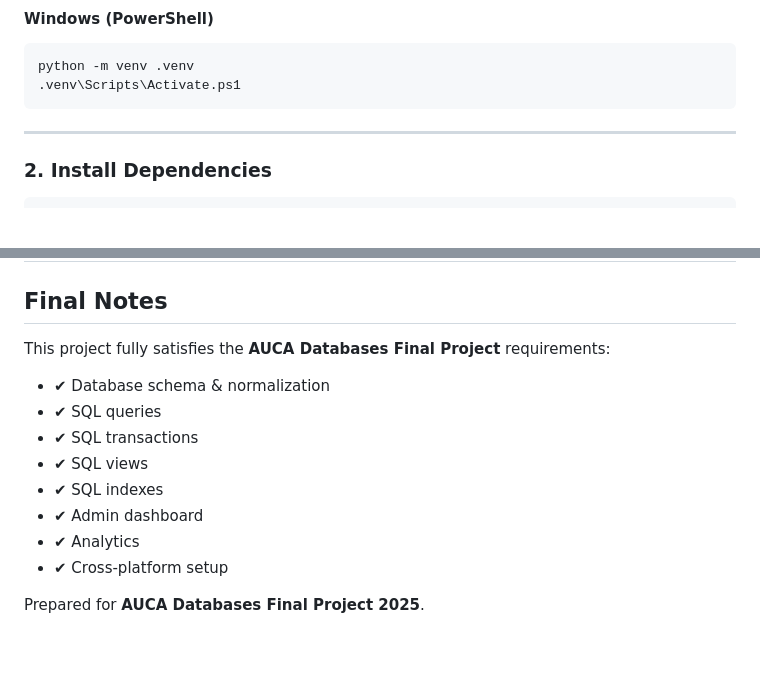
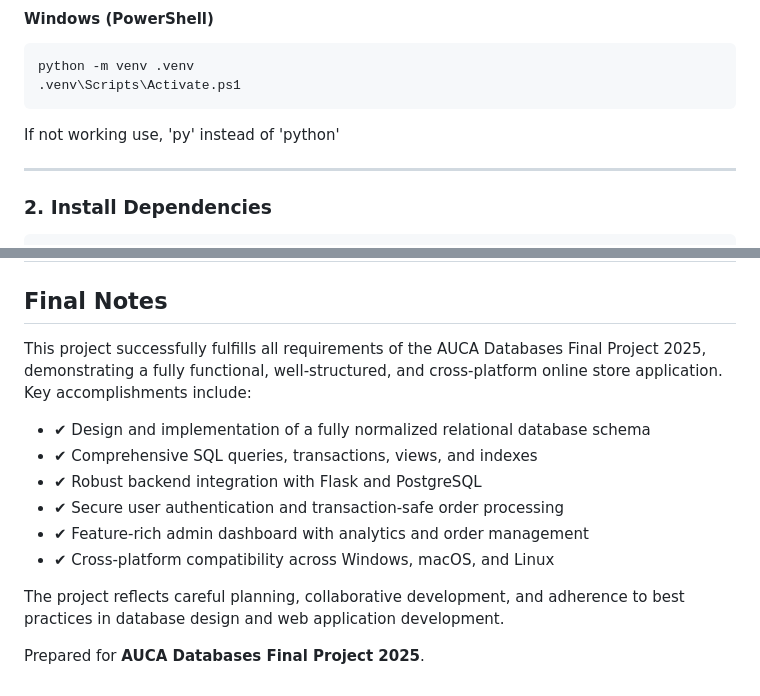
Before and after one commit to AmiNFeeD/Online_StoreDB, a Markdown page: README.md, 2 parts joined by grey strips. Rendered like a GitHub page; blank space fills up the shorter version.

Commit message:
Readme editions for Windows users, and small improvements on Final Note

````diff
--- a/README.md
+++ b/README.md
@@ -137,6 +137,7 @@ source .venv/bin/activate
 python -m venv .venv
 .venv\Scripts\Activate.ps1
 ```
+If not working use, 'py' instead of 'python'
 
 ---
 
@@ -291,15 +292,15 @@ Due to the paywall of the w3schools website, the screenshots of the certificates
 ---
 ## Final Notes
 
-This project fully satisfies the **AUCA Databases Final Project** requirements:
+This project successfully fulfills all requirements of the AUCA Databases Final Project 2025, demonstrating a fully functional, well-structured, and cross-platform online store application. Key accomplishments include:
 
-- ✔ Database schema & normalization
-- ✔ SQL queries
-- ✔ SQL transactions
-- ✔ SQL views
-- ✔ SQL indexes
-- ✔ Admin dashboard
-- ✔ Analytics
-- ✔ Cross‑platform setup
+- ✔ Design and implementation of a fully normalized relational database schema
+- ✔ Comprehensive SQL queries, transactions, views, and indexes
+- ✔ Robust backend integration with Flask and PostgreSQL
+- ✔ Secure user authentication and transaction-safe order processing
+- ✔ Feature-rich admin dashboard with analytics and order management
+- ✔ Cross-platform compatibility across Windows, macOS, and Linux
+
+The project reflects careful planning, collaborative development, and adherence to best practices in database design and web application development.
 
 Prepared for **AUCA Databases Final Project 2025**.
````
